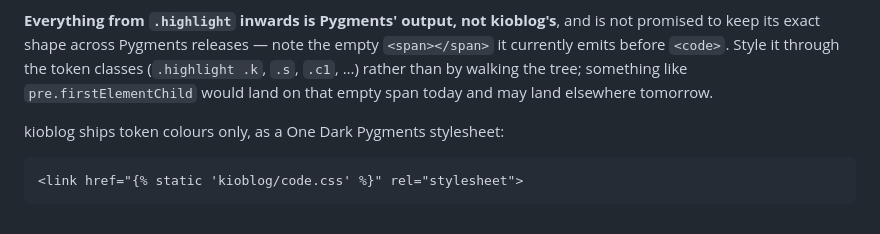
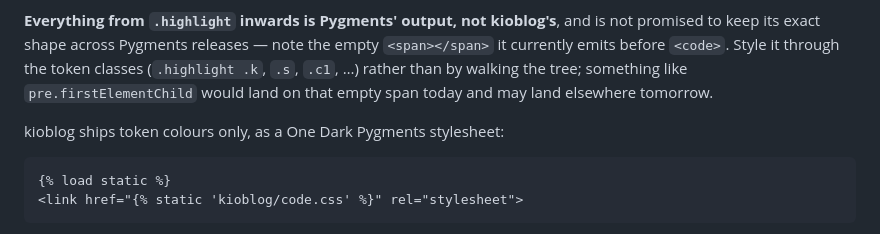
Before and after one commit to Eric-Bujeque/kioblog, a Markdown page: README.md, the part around the change. Rendered like a GitHub page.

Commit message:
docs: load the static tag library in the stylesheet snippet
{% static %} comes from a tag library that has to be loaded per template, so
copying the link tag into a replacement base.html raised
TemplateSyntaxError: Invalid block tag 'static'.

Third snippet in this PR to be un-pasteable for the same underlying reason -
after os and include - so this time the check is not another hand-built
model of what is in scope. Every html block in the README is now compiled
with Django's own template engine, which is the only thing that actually
knows which tags need loading. Both blocks pass; the one other tag family
the README could plausibly grow (trans, needing {% load i18n %}) is not used
anywhere.

Found by Codex review on PR #8.

````diff
--- a/README.md
+++ b/README.md
@@ -251,6 +251,7 @@ today and may land elsewhere tomorrow.
 kioblog ships token colours only, as a One Dark Pygments stylesheet:
 
 ```html
+{% load static %}
 <link href="{% static 'kioblog/code.css' %}" rel="stylesheet">
 ```
 
````
